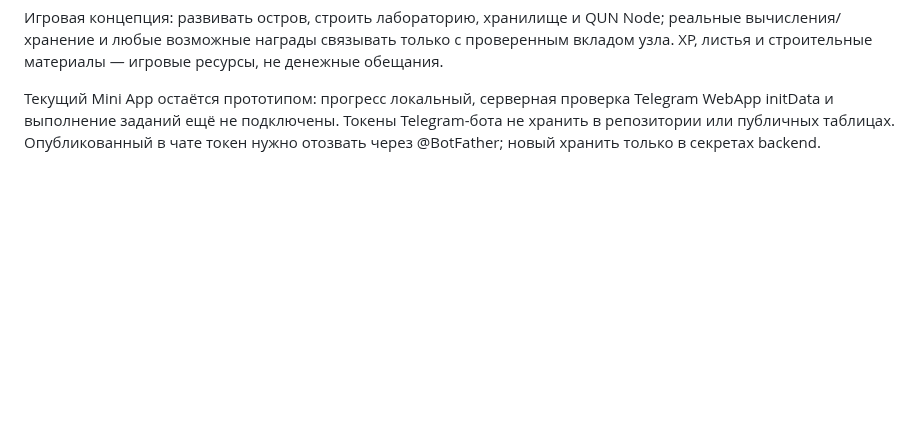
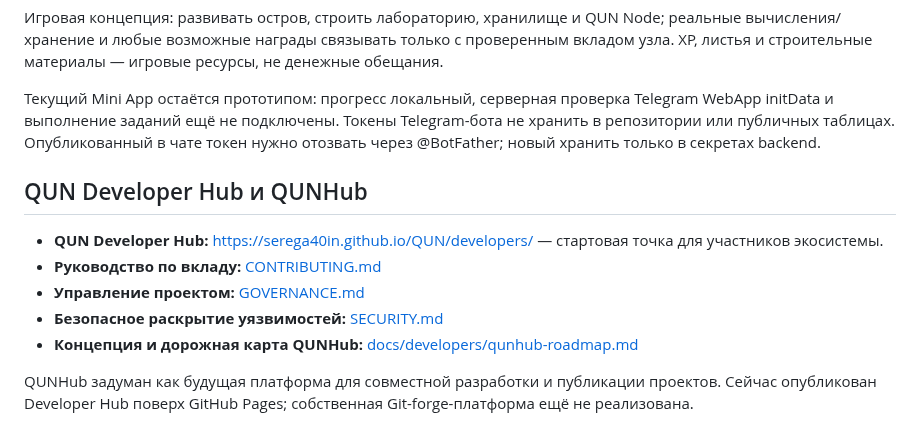
Before and after one commit to Serega40in/QUN, a Markdown page: README.md, the part around the change. Rendered like a GitHub page; blank space fills up the shorter version.

Commit message:
docs: link QUN Developer Hub and QUNHub roadmap

```diff
--- a/README.md
+++ b/README.md
@@ -102,3 +102,14 @@ GitHub Actions автоматически разворачивает содер
 Игровая концепция: развивать остров, строить лабораторию, хранилище и QUN Node; реальные вычисления/хранение и любые возможные награды связывать только с проверенным вкладом узла. XP, листья и строительные материалы — игровые ресурсы, не денежные обещания.
 
 Текущий Mini App остаётся прототипом: прогресс локальный, серверная проверка Telegram WebApp initData и выполнение заданий ещё не подключены. Токены Telegram-бота не хранить в репозитории или публичных таблицах. Опубликованный в чате токен нужно отозвать через @BotFather; новый хранить только в секретах backend.
+
+
+## QUN Developer Hub и QUNHub
+
+- **QUN Developer Hub:** https://serega40in.github.io/QUN/developers/ — стартовая точка для участников экосистемы.
+- **Руководство по вкладу:** [CONTRIBUTING.md](CONTRIBUTING.md)
+- **Управление проектом:** [GOVERNANCE.md](GOVERNANCE.md)
+- **Безопасное раскрытие уязвимостей:** [SECURITY.md](SECURITY.md)
+- **Концепция и дорожная карта QUNHub:** [docs/developers/qunhub-roadmap.md](docs/developers/qunhub-roadmap.md)
+
+QUNHub задуман как будущая платформа для совместной разработки и публикации проектов. Сейчас опубликован Developer Hub поверх GitHub Pages; собственная Git-forge-платформа ещё не реализована.
```
